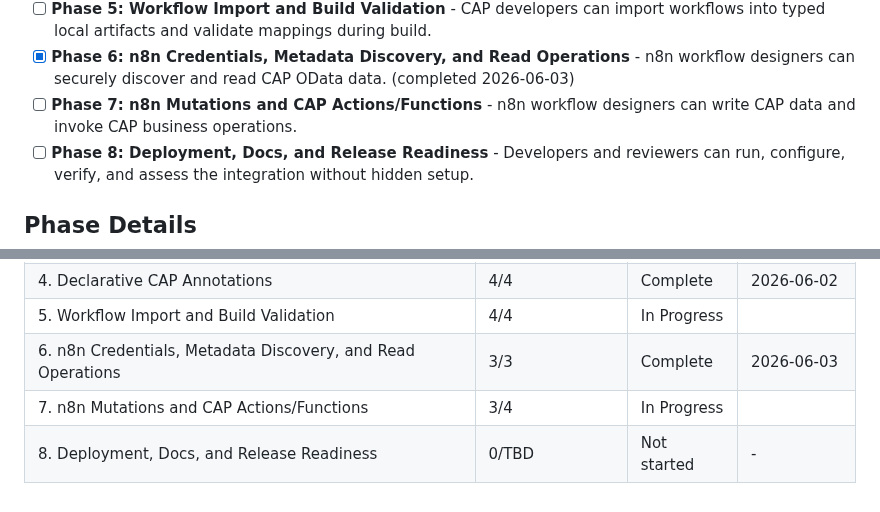
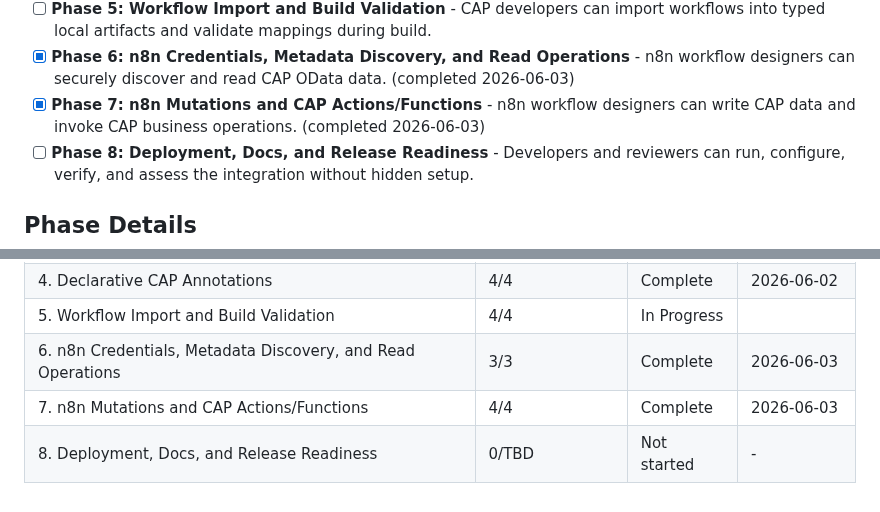
Before and after one commit to Ahmed03-ai/cap-n8n-plugin, a Markdown page: .planning/ROADMAP.md, 2 parts joined by grey strips. GitHub-like rendering.

```diff
--- a/.planning/ROADMAP.md
+++ b/.planning/ROADMAP.md
@@ -21,7 +21,7 @@ Decimal phases appear between their surrounding integers in numeric order.
 - [x] **Phase 4: Declarative CAP Annotations** - CAP developers can trigger and cancel workflows declaratively from CDS models. (completed 2026-06-02)
 - [ ] **Phase 5: Workflow Import and Build Validation** - CAP developers can import workflows into typed local artifacts and validate mappings during build.
 - [x] **Phase 6: n8n Credentials, Metadata Discovery, and Read Operations** - n8n workflow designers can securely discover and read CAP OData data. (completed 2026-06-03)
-- [ ] **Phase 7: n8n Mutations and CAP Actions/Functions** - n8n workflow designers can write CAP data and invoke CAP business operations.
+- [x] **Phase 7: n8n Mutations and CAP Actions/Functions** - n8n workflow designers can write CAP data and invoke CAP business operations. (completed 2026-06-03)
 - [ ] **Phase 8: Deployment, Docs, and Release Readiness** - Developers and reviewers can run, configure, verify, and assess the integration without hidden setup.
 
 ## Phase Details
@@ -269,5 +269,5 @@ Phases execute in numeric order: 1 -> 2 -> 3 -> 4 -> 5 -> 6 -> 7 -> 8
 | 4. Declarative CAP Annotations | 4/4 | Complete    | 2026-06-02 |
 | 5. Workflow Import and Build Validation | 4/4 | In Progress|  |
 | 6. n8n Credentials, Metadata Discovery, and Read Operations | 3/3 | Complete    | 2026-06-03 |
-| 7. n8n Mutations and CAP Actions/Functions | 3/4 | In Progress|  |
+| 7. n8n Mutations and CAP Actions/Functions | 4/4 | Complete   | 2026-06-03 |
 | 8. Deployment, Docs, and Release Readiness | 0/TBD | Not started | - |
```
Also changed, not shown: other parts of .planning/ROADMAP.md (+1 -1 lines), .planning/STATE.md (+12 -8 lines), 1 other file.
